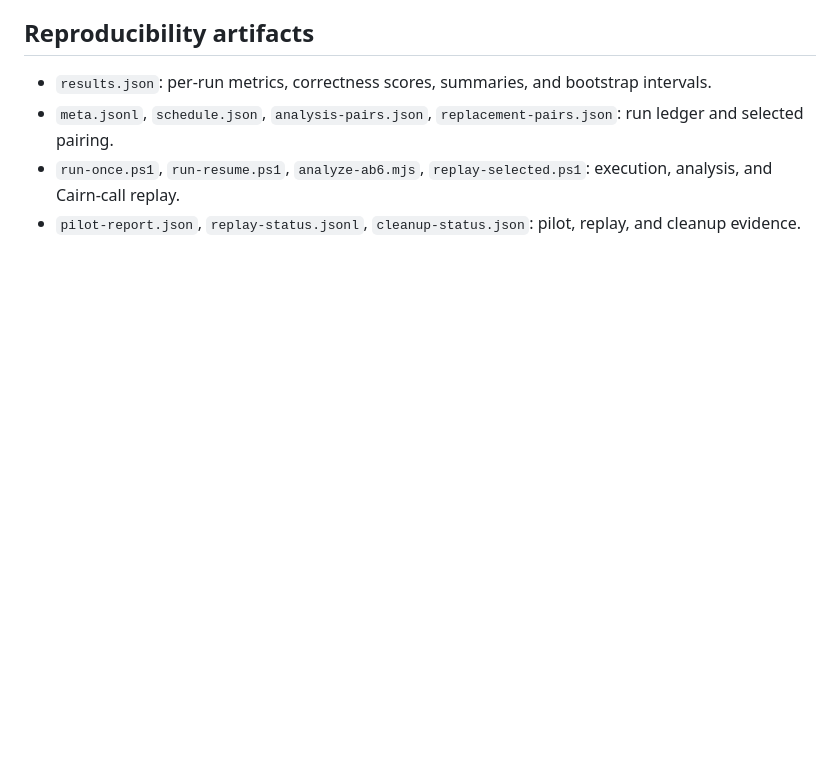
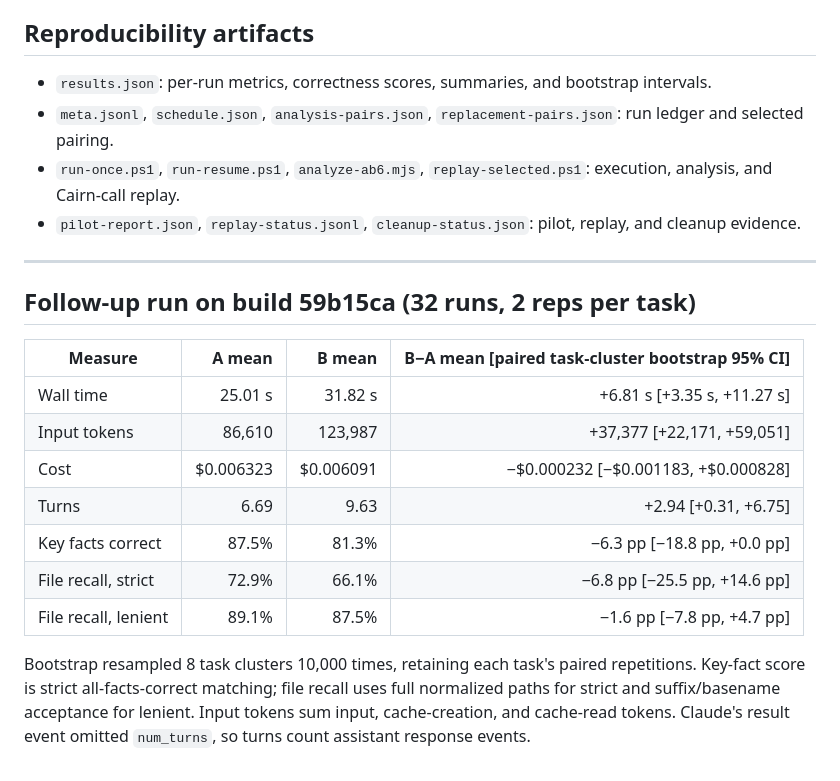
Before and after one commit to Nishanth1812/Cairn, a Markdown page: docs/waymark/ab-results.md, the part around the change. GitHub-like rendering; blank space fills up the shorter version.

```diff
--- a/docs/waymark/ab-results.md
+++ b/docs/waymark/ab-results.md
@@ -112,3 +112,20 @@ Scoring was blind string matching. Strict file matching requires an exact normal
 - `meta.jsonl`, `schedule.json`, `analysis-pairs.json`, `replacement-pairs.json`: run ledger and selected pairing.
 - `run-once.ps1`, `run-resume.ps1`, `analyze-ab6.mjs`, `replay-selected.ps1`: execution, analysis, and Cairn-call replay.
 - `pilot-report.json`, `replay-status.jsonl`, `cleanup-status.json`: pilot, replay, and cleanup evidence.
+
+
+---
+
+## Follow-up run on build 59b15ca (32 runs, 2 reps per task)
+
+| Measure | A mean | B mean | B−A mean [paired task-cluster bootstrap 95% CI] |
+|---|---:|---:|---:|
+| Wall time | 25.01 s | 31.82 s | +6.81 s [+3.35 s, +11.27 s] |
+| Input tokens | 86,610 | 123,987 | +37,377 [+22,171, +59,051] |
+| Cost | $0.006323 | $0.006091 | −$0.000232 [−$0.001183, +$0.000828] |
+| Turns | 6.69 | 9.63 | +2.94 [+0.31, +6.75] |
+| Key facts correct | 87.5% | 81.3% | −6.3 pp [−18.8 pp, +0.0 pp] |
+| File recall, strict | 72.9% | 66.1% | −6.8 pp [−25.5 pp, +14.6 pp] |
+| File recall, lenient | 89.1% | 87.5% | −1.6 pp [−7.8 pp, +4.7 pp] |
+
+Bootstrap resampled 8 task clusters 10,000 times, retaining each task's paired repetitions. Key-fact score is strict all-facts-correct matching; file recall uses full normalized paths for strict and suffix/basename acceptance for lenient. Input tokens sum input, cache-creation, and cache-read tokens. Claude's result event omitted `num_turns`, so turns count assistant response events.
```
Also changed, not shown: README.md (+2 -2 lines).
